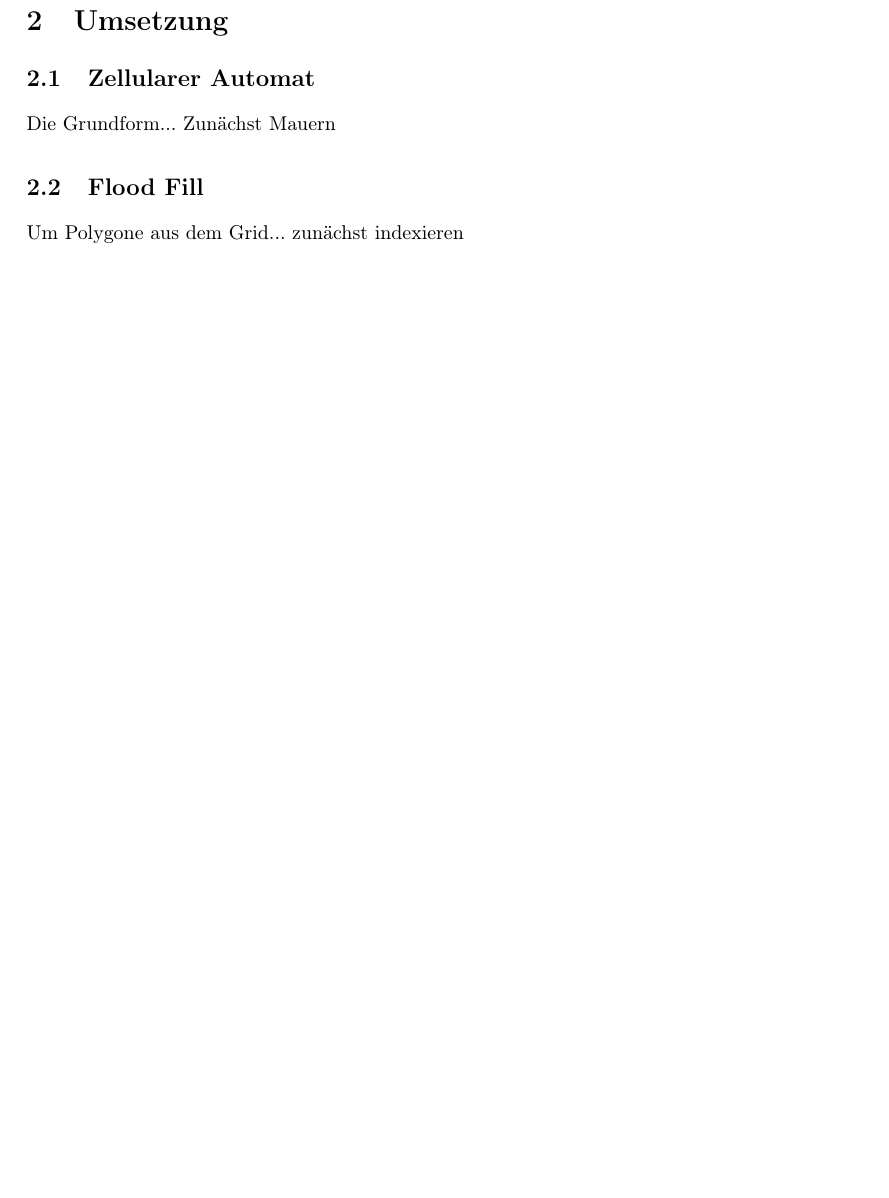
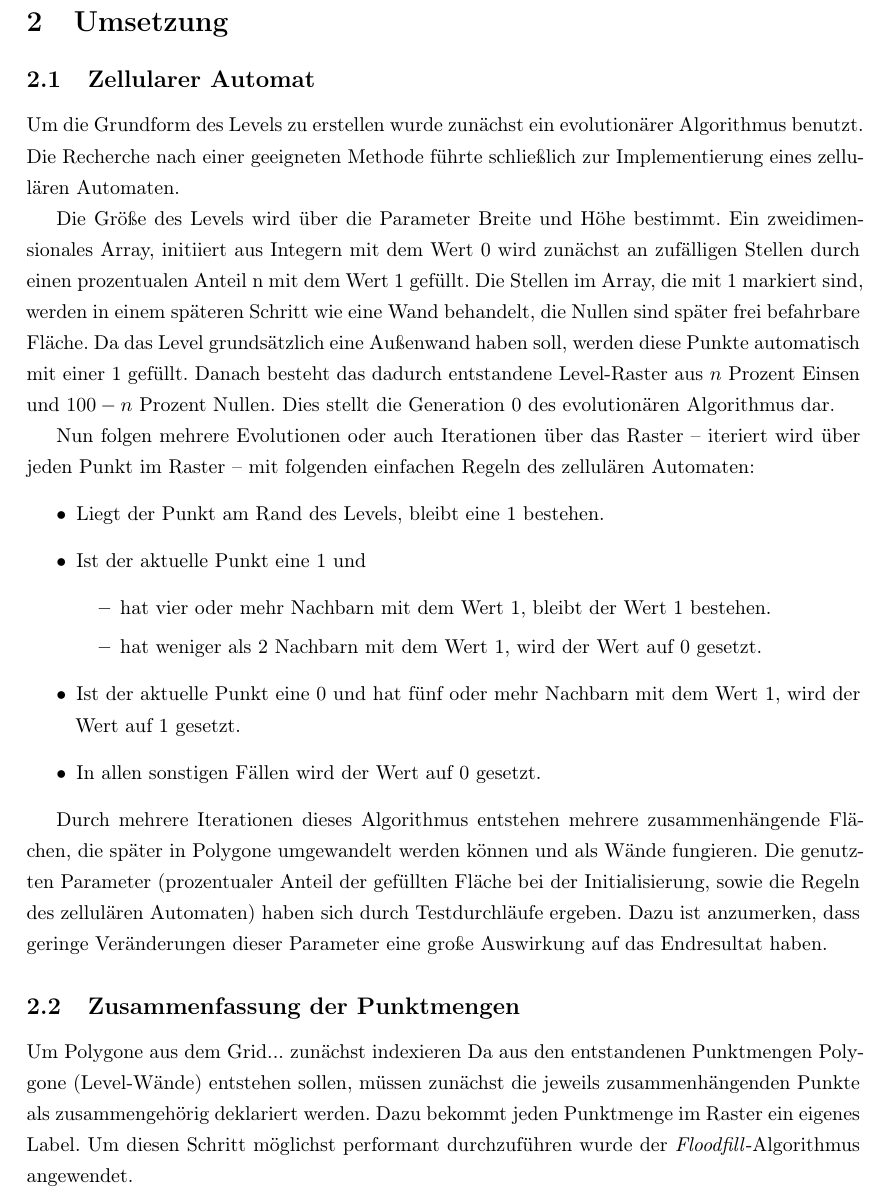
Before and after one commit to s4m3/ic-levelcreater, a LaTeX document (Documentation/latex/bericht/bericht_automatic-level-creation.tex): part of page 2 of 2 before the commit and part of page 2 of 3 after it, cut so that both start at the same text, the shorter picture padded with empty space. Compiled offline with pdfLaTeX.

Commit message:
tex update

```diff
--- a/Documentation/latex/bericht/bericht_automatic-level-creation.tex
+++ b/Documentation/latex/bericht/bericht_automatic-level-creation.tex
@@ -87,10 +87,34 @@ Die Umsetzung erfolgte in Java mithilfe von AWT und Swing zur Darstellung der Er
 \section{Umsetzung}
 %TODO: Alle Algorithmen aufzählen und kurz erklären
 \subsection{Zellularer Automat}
-Die Grundform... Zunächst Mauern
+%http://www.roguebasin.com/index.php?title=Cellular_Automata_Method_for_Generating_Random_Cave-Like_Levels
+Um die Grundform des Levels zu erstellen wurde zunächst ein evolutionärer Algorithmus benutzt. Die Recherche nach einer geeigneten Methode führte schließlich zur Implementierung eines zellulären Automaten. %TODO: Quelle
 
-\subsection{Flood Fill}
+Die Größe des Levels wird über die Parameter Breite und Höhe bestimmt. Ein zweidimensionales Array, initiiert aus Integern mit dem Wert 0 wird zunächst an zufälligen Stellen durch einen prozentualen Anteil n mit dem Wert 1 gefüllt. Die Stellen im Array, die mit 1 markiert sind, werden in einem späteren Schritt wie eine Wand behandelt, die Nullen sind später frei befahrbare Fläche. Da das Level grundsätzlich eine Außenwand haben soll, werden diese Punkte automatisch mit einer 1 gefüllt. Danach besteht das dadurch entstandene Level-Raster aus $n$ Prozent Einsen und $100-n$ Prozent Nullen. %TODO BILD.
+Dies stellt die Generation 0 des evolutionären Algorithmus dar.
+
+Nun folgen mehrere Evolutionen oder auch Iterationen über das Raster -- iteriert wird über jeden Punkt im Raster -- mit folgenden einfachen Regeln des zellulären Automaten:
+\begin{itemize}
+\item{} Liegt der Punkt am Rand des Levels, bleibt eine 1 bestehen.
+\item{} Ist der aktuelle Punkt eine 1 und
+	\begin{itemize}
+	\item{} hat vier oder mehr Nachbarn mit dem Wert 1, bleibt der Wert 1 bestehen.
+	\item{} hat weniger als 2 Nachbarn mit dem Wert 1, wird der Wert auf 0 gesetzt.%TODO: sinnvoll? warum nicht weniger als 4?
+	\end{itemize}
+\item{} Ist der aktuelle Punkt eine 0 und hat fünf oder mehr Nachbarn mit dem Wert 1, wird der Wert auf 1 gesetzt.
+\item{} In allen sonstigen Fällen wird der Wert auf 0 gesetzt.
+\end{itemize}
+
+Durch mehrere Iterationen dieses Algorithmus entstehen mehrere zusammenhängende Flächen, die später in Polygone umgewandelt werden können und als Wände fungieren. Die genutzten Parameter (prozentualer Anteil der gefüllten Fläche bei der Initialisierung, sowie die Regeln des zellulären Automaten) haben sich durch Testdurchläufe ergeben. Dazu ist anzumerken, dass geringe Veränderungen dieser Parameter eine große Auswirkung auf das Endresultat haben. %TODO: Verweis auf die Bilder.
+
+%TODO: bilder zeigen mit evolutionen
+
+
+\subsection{Zusammenfassung der Punktmengen}
 Um Polygone aus dem Grid... zunächst indexieren
+Da aus den entstandenen Punktmengen Polygone (Level-Wände) entstehen sollen, müssen zunächst die jeweils zusammenhängenden Punkte als zusammengehörig deklariert werden. Dazu bekommt jeden Punktmenge im Raster ein eigenes Label. Um diesen Schritt möglichst performant durchzuführen wurde der \textit{Floodfill}-Algorithmus angewendet. %TODO: Quelle, Anschaulich: http://de.wikipedia.org/wiki/Floodfill
+
+
 
 
 \subsection{Kontur tracing / Potrace/Make Polygons (convex und konkav) aus punktmenge}
```
